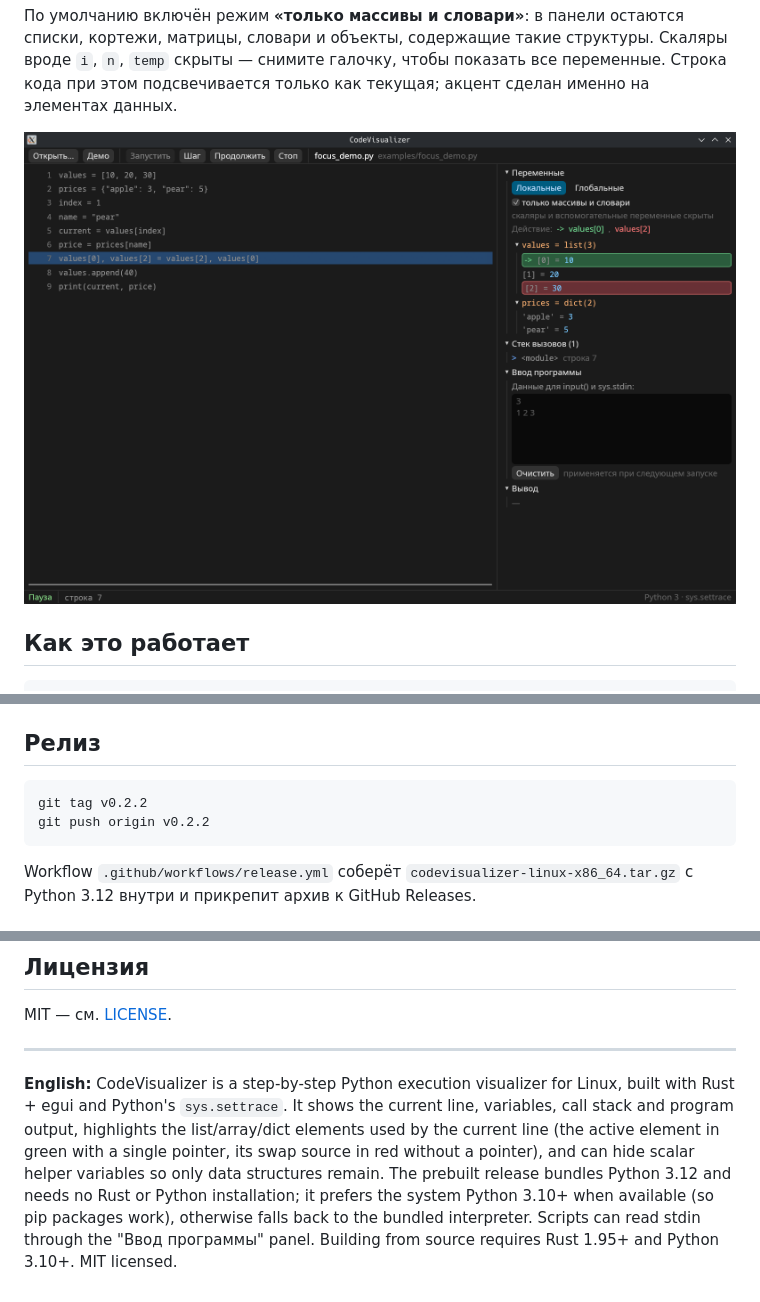
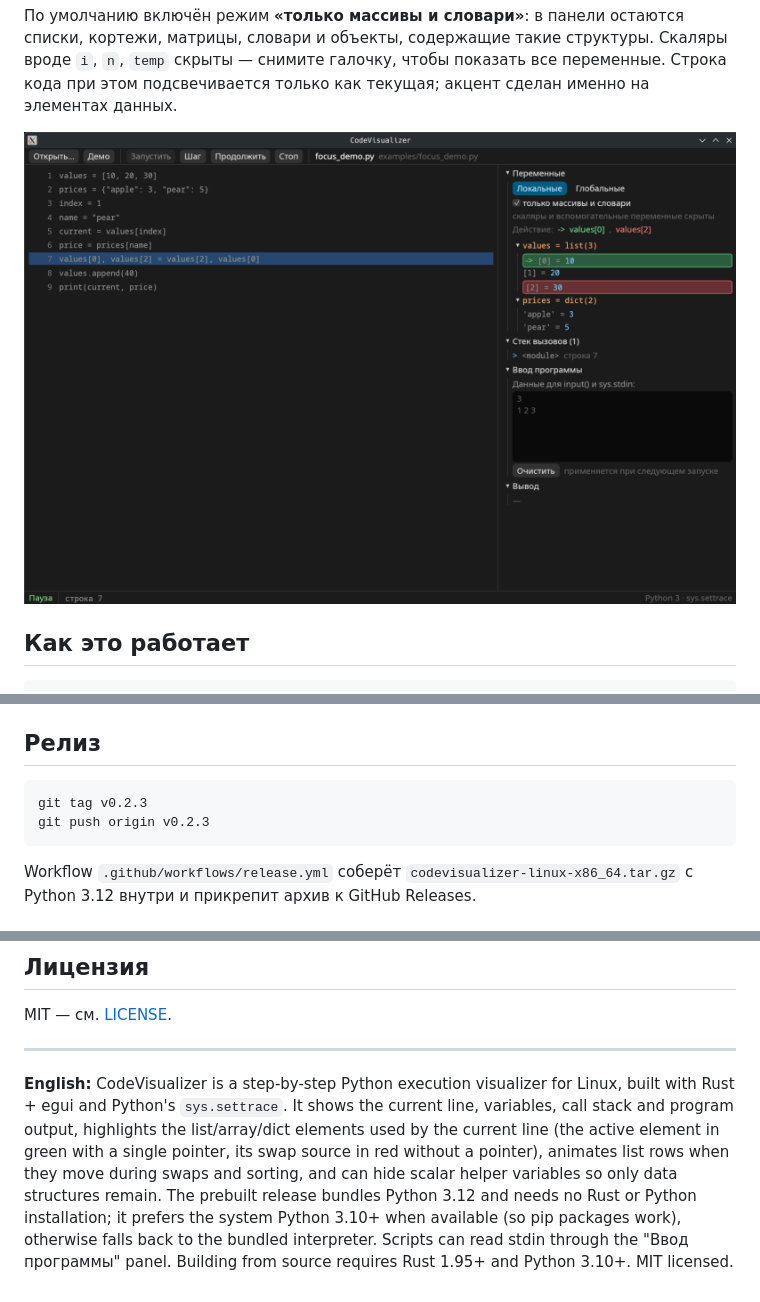
Before and after one commit to GeoExe6265/CodeVisualizer, a Markdown page: README.md, 3 parts joined by grey strips. Rendered like a GitHub page; pictures changed too: docs/focus.png.

Commit message:
Animate list element swaps and sorting

````diff
--- a/README.md
+++ b/README.md
@@ -215,8 +220,8 @@ cargo build --release --locked
 ## Релиз
 
 ```bash
-git tag v0.2.2
-git push origin v0.2.2
+git tag v0.2.3
+git push origin v0.2.3
 ```
 
 Workflow `.github/workflows/release.yml` соберёт
@@ -269,8 +274,9 @@ MIT — см. [LICENSE](LICENSE).
 Linux, built with Rust + egui and Python's `sys.settrace`. It shows the current
 line, variables, call stack and program output, highlights the list/array/dict
 elements used by the current line (the active element in green with a single
-pointer, its swap source in red without a pointer), and can hide scalar helper
-variables so only data structures remain. The prebuilt release
+pointer, its swap source in red without a pointer), animates list rows when
+they move during swaps and sorting, and can hide scalar helper variables so only
+data structures remain. The prebuilt release
 bundles Python 3.12 and needs no Rust or Python installation; it prefers the
 system Python 3.10+ when available (so pip packages work), otherwise falls back
 to the bundled interpreter. Scripts can read stdin through the "Ввод программы"
````
Also changed, not shown: other parts of README.md (+5 -0 lines), 5 other files.
